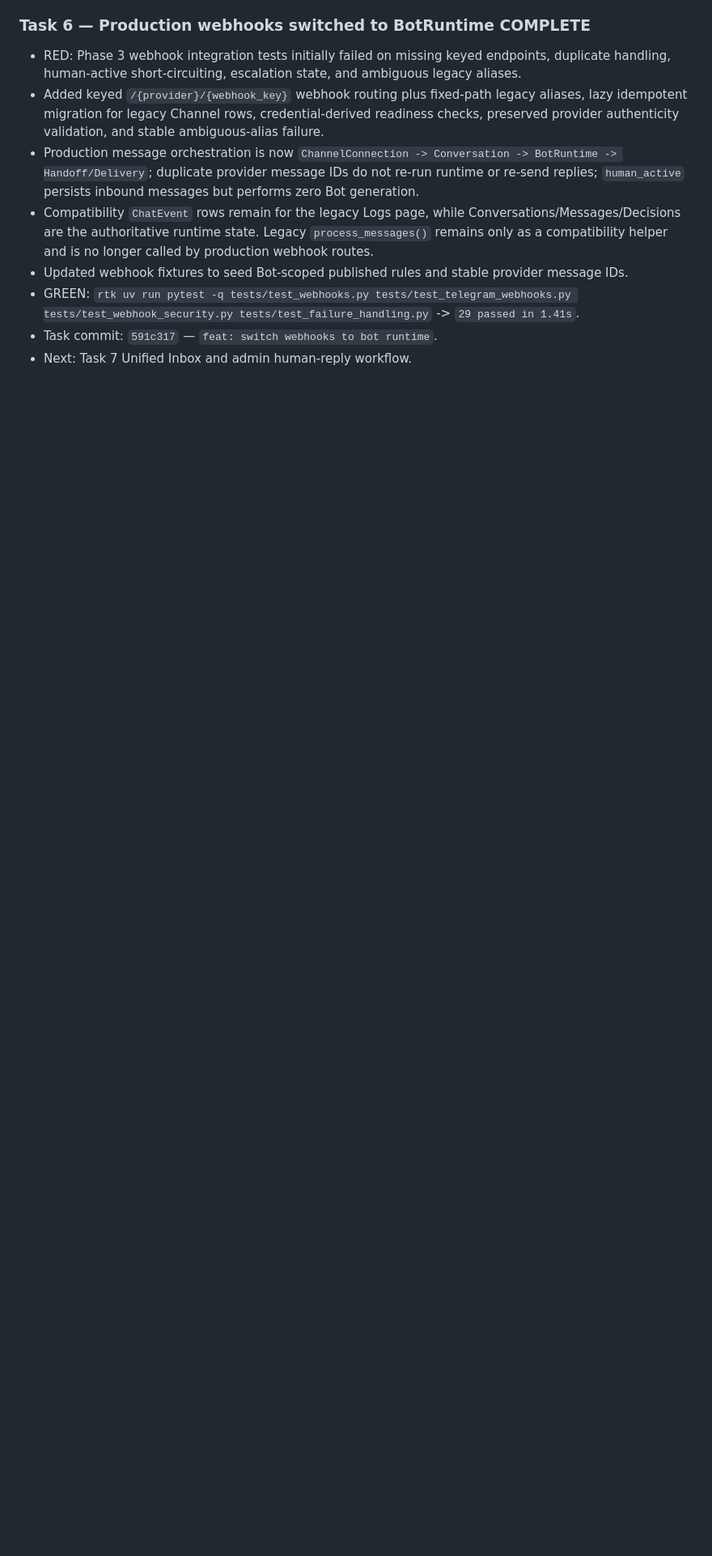
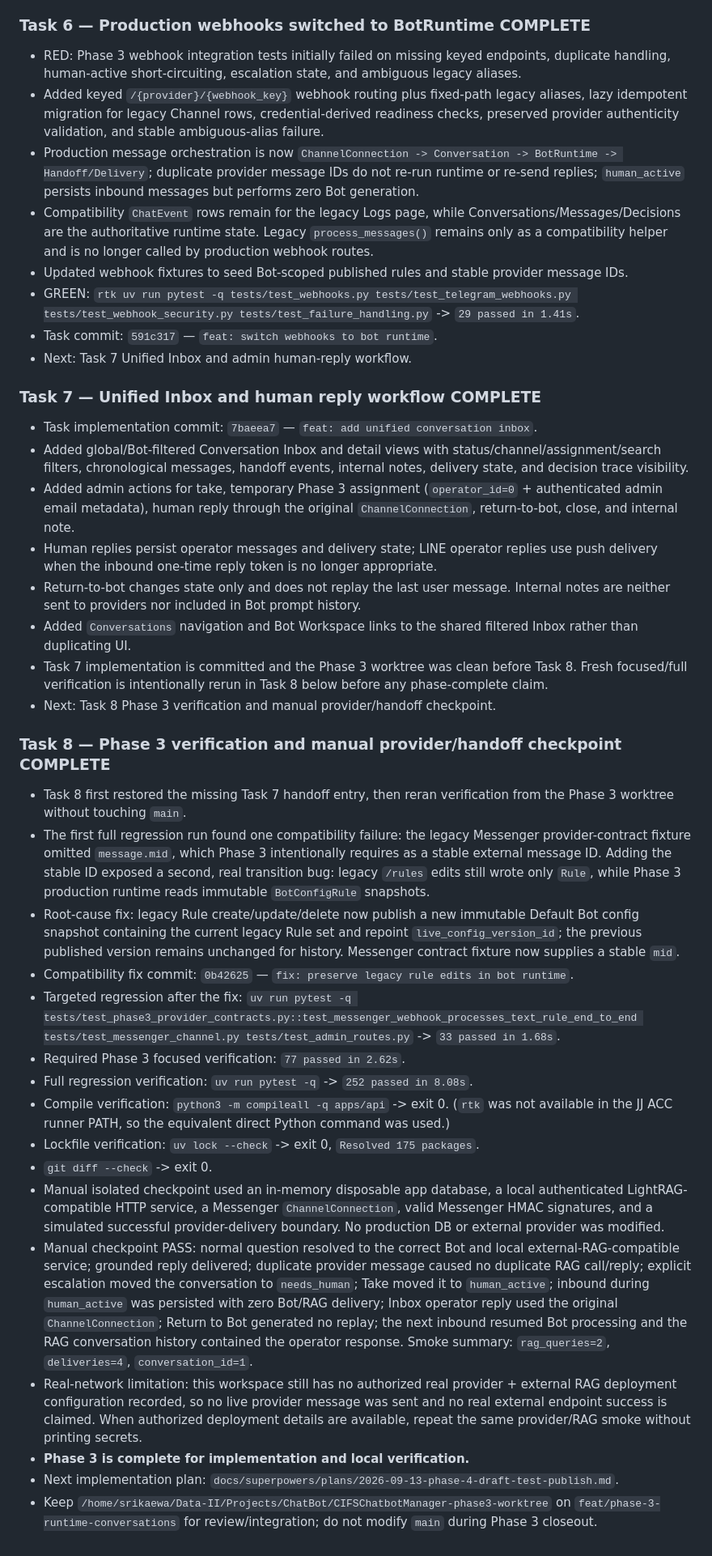
Before and after one commit to srikaewa/CIFSChatRAGAnything, a Markdown page: HANDOFF.md, the part around the change. Shown at 81% size. Rendered like a GitHub page; blank space fills up the shorter version.

Commit message:
docs: hand off runtime conversations phase

```diff
--- a/HANDOFF.md
+++ b/HANDOFF.md
@@ -332,3 +332,33 @@ Phase 1 implementation and verification are complete in `.worktrees/agent-0e3daf
 - GREEN: `rtk uv run pytest -q tests/test_webhooks.py tests/test_telegram_webhooks.py tests/test_webhook_security.py tests/test_failure_handling.py` -> `29 passed in 1.41s`.
 - Task commit: `591c317` — `feat: switch webhooks to bot runtime`.
 - Next: Task 7 Unified Inbox and admin human-reply workflow.
+
+### Task 7 — Unified Inbox and human reply workflow COMPLETE
+
+- Task implementation commit: `7baeea7` — `feat: add unified conversation inbox`.
+- Added global/Bot-filtered Conversation Inbox and detail views with status/channel/assignment/search filters, chronological messages, handoff events, internal notes, delivery state, and decision trace visibility.
+- Added admin actions for take, temporary Phase 3 assignment (`operator_id=0` + authenticated admin email metadata), human reply through the original `ChannelConnection`, return-to-bot, close, and internal note.
+- Human replies persist operator messages and delivery state; LINE operator replies use push delivery when the inbound one-time reply token is no longer appropriate.
+- Return-to-bot changes state only and does not replay the last user message. Internal notes are neither sent to providers nor included in Bot prompt history.
+- Added `Conversations` navigation and Bot Workspace links to the shared filtered Inbox rather than duplicating UI.
+- Task 7 implementation is committed and the Phase 3 worktree was clean before Task 8. Fresh focused/full verification is intentionally rerun in Task 8 below before any phase-complete claim.
+- Next: Task 8 Phase 3 verification and manual provider/handoff checkpoint.
+
+### Task 8 — Phase 3 verification and manual provider/handoff checkpoint COMPLETE
+
+- Task 8 first restored the missing Task 7 handoff entry, then reran verification from the Phase 3 worktree without touching `main`.
+- The first full regression run found one compatibility failure: the legacy Messenger provider-contract fixture omitted `message.mid`, which Phase 3 intentionally requires as a stable external message ID. Adding the stable ID exposed a second, real transition bug: legacy `/rules` edits still wrote only `Rule`, while Phase 3 production runtime reads immutable `BotConfigRule` snapshots.
+- Root-cause fix: legacy Rule create/update/delete now publish a new immutable Default Bot config snapshot containing the current legacy Rule set and repoint `live_config_version_id`; the previous published version remains unchanged for history. Messenger contract fixture now supplies a stable `mid`.
+- Compatibility fix commit: `0b42625` — `fix: preserve legacy rule edits in bot runtime`.
+- Targeted regression after the fix: `uv run pytest -q tests/test_phase3_provider_contracts.py::test_messenger_webhook_processes_text_rule_end_to_end tests/test_messenger_channel.py tests/test_admin_routes.py` -> `33 passed in 1.68s`.
+- Required Phase 3 focused verification: `77 passed in 2.62s`.
+- Full regression verification: `uv run pytest -q` -> `252 passed in 8.08s`.
+- Compile verification: `python3 -m compileall -q apps/api` -> exit 0. (`rtk` was not available in the JJ ACC runner PATH, so the equivalent direct Python command was used.)
+- Lockfile verification: `uv lock --check` -> exit 0, `Resolved 175 packages`.
+- `git diff --check` -> exit 0.
+- Manual isolated checkpoint used an in-memory disposable app database, a local authenticated LightRAG-compatible HTTP service, a Messenger `ChannelConnection`, valid Messenger HMAC signatures, and a simulated successful provider-delivery boundary. No production DB or external provider was modified.
+- Manual checkpoint PASS: normal question resolved to the correct Bot and local external-RAG-compatible service; grounded reply delivered; duplicate provider message caused no duplicate RAG call/reply; explicit escalation moved the conversation to `needs_human`; Take moved it to `human_active`; inbound during `human_active` was persisted with zero Bot/RAG delivery; Inbox operator reply used the original `ChannelConnection`; Return to Bot generated no replay; the next inbound resumed Bot processing and the RAG conversation history contained the operator response. Smoke summary: `rag_queries=2`, `deliveries=4`, `conversation_id=1`.
+- Real-network limitation: this workspace still has no authorized real provider + external RAG deployment configuration recorded, so no live provider message was sent and no real external endpoint success is claimed. When authorized deployment details are available, repeat the same provider/RAG smoke without printing secrets.
+- **Phase 3 is complete for implementation and local verification.**
+- Next implementation plan: `docs/superpowers/plans/2026-09-13-phase-4-draft-test-publish.md`.
+- Keep `/home/srikaewa/Data-II/Projects/ChatBot/CIFSChatbotManager-phase3-worktree` on `feat/phase-3-runtime-conversations` for review/integration; do not modify `main` during Phase 3 closeout.
```
